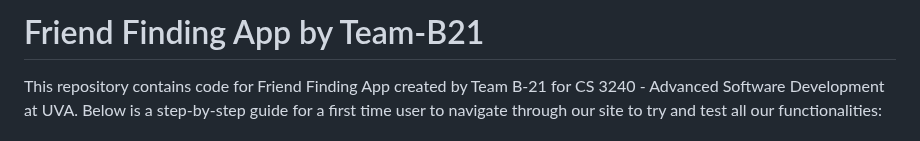
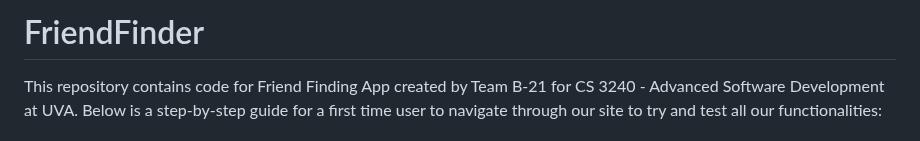
Before and after one commit to alter5/UVAConnect, a Markdown page: README.md, the part around the change. Rendered like a GitHub page.

Commit message:
Initial commit

```diff
--- a/README.md
+++ b/README.md
@@ -1,4 +1,4 @@
-# Friend Finding App by Team-B21
+# FriendFinder
 
 This repository contains code for Friend Finding App created by Team B-21 for CS 3240 - Advanced Software Development at UVA.
 Below is a step-by-step guide for a first time user to navigate through our site to try and test all our functionalities:
```
